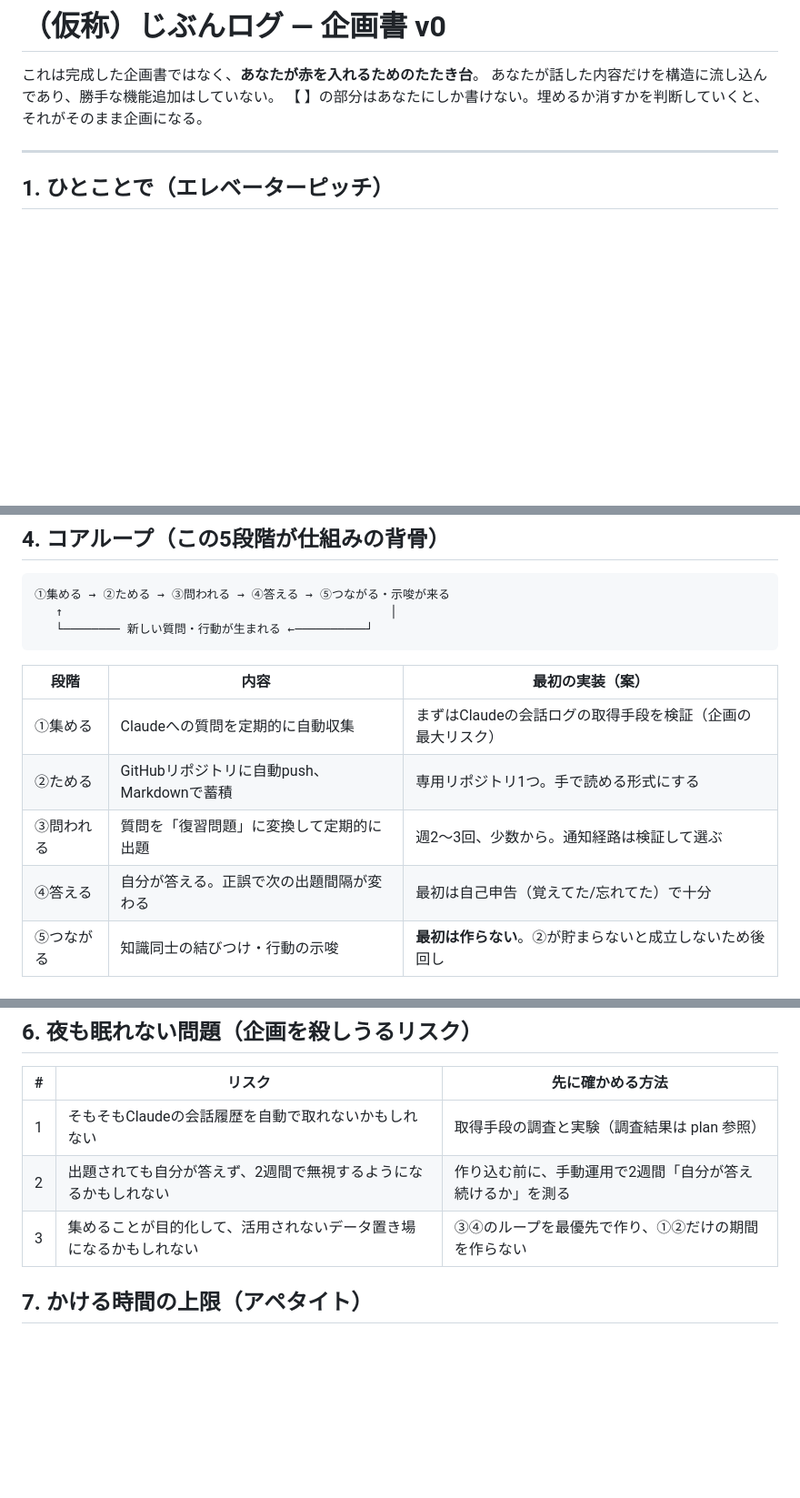
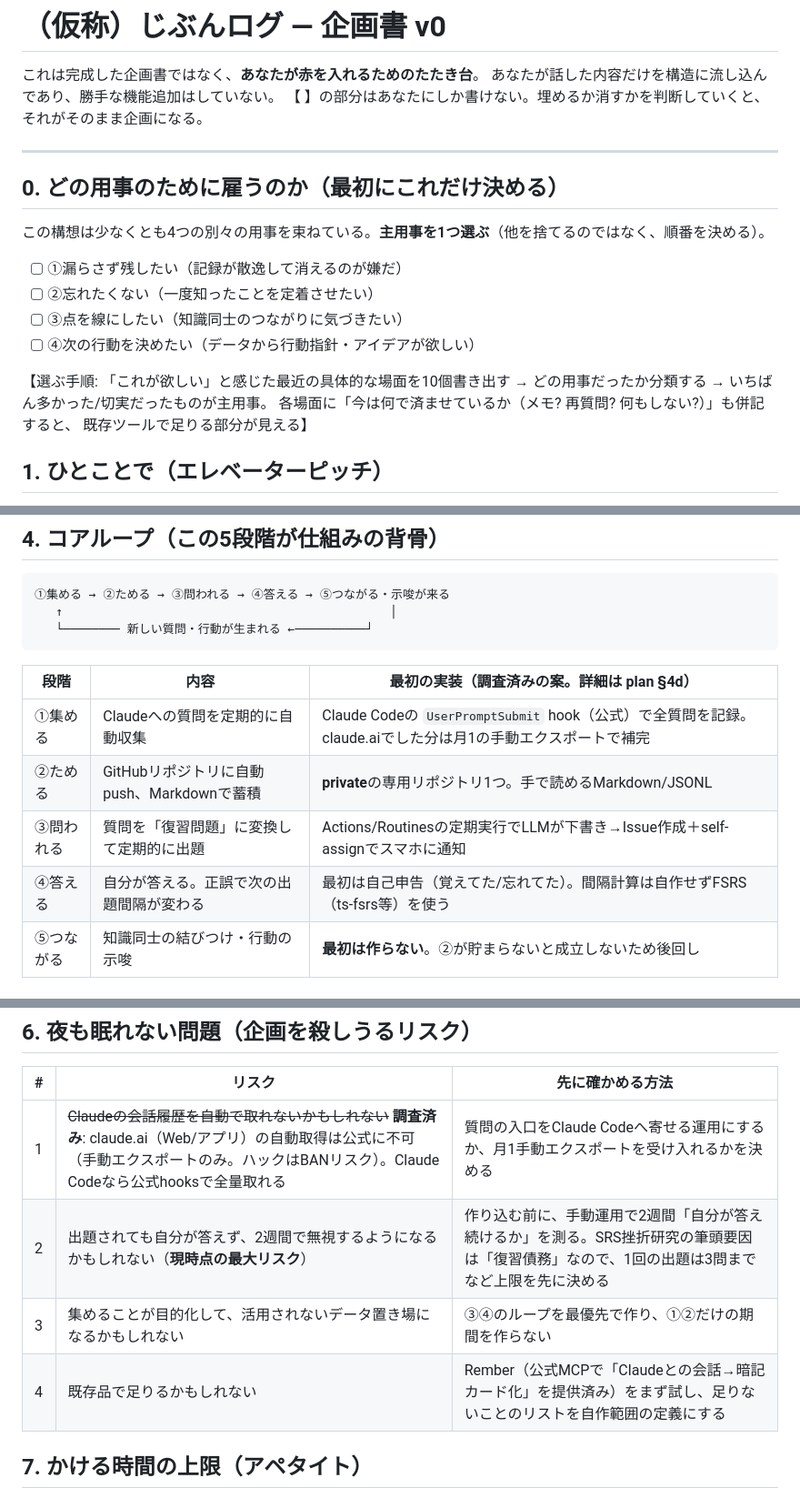
Before and after one commit to koma0504/shiba-run, a Markdown page: plans/20260813-lifelog-kikaku-v0.md, 3 parts joined by grey strips. Shown at 91% size. GitHub-like rendering; blank space fills up the shorter version.

Commit message:
企画たたき台v0に調査結果を反映
調査で答えが出た部分を空欄のまま残さないため。JTBDの主用事選択を冒頭に足し、
コアループの実装案を「hooksで収集→private リポジトリ→定期実行でIssue出題」の
公式機能のみの構成に具体化し、リスク1（ログ取得可否）を解決済みに更新、
リスク4（Remberで足りるかもしれない）を追加した。

Co-Authored-By: Claude Fable 5 <noreply@anthropic.com>
Claude-Session: https://claude.ai/code/session_0164dVRbqSFmX99sNuEimH1g

````diff
--- a/plans/20260813-lifelog-kikaku-v0.md
+++ b/plans/20260813-lifelog-kikaku-v0.md
@@ -12,6 +12,20 @@ note: shiba-runとは別プロジェクトの企画。書く場所が定まる
 【 】の部分はあなたにしか書けない。埋めるか消すかを判断していくと、それがそのまま企画になる。
 
 ---
+
+## 0. どの用事のために雇うのか（最初にこれだけ決める）
+
+この構想は少なくとも4つの別々の用事を束ねている。**主用事を1つ選ぶ**（他を捨てるのではなく、順番を決める）。
+
+- [ ] ①漏らさず残したい（記録が散逸して消えるのが嫌だ）
+- [ ] ②忘れたくない（一度知ったことを定着させたい）
+- [ ] ③点を線にしたい（知識同士のつながりに気づきたい）
+- [ ] ④次の行動を決めたい（データから行動指針・アイデアが欲しい）
+
+【選ぶ手順: 「これが欲しい」と感じた最近の具体的な場面を10個書き出す →
+どの用事だったか分類する → いちばん多かった/切実だったものが主用事。
+各場面に「今は何で済ませているか（メモ? 再質問? 何もしない?）」も併記すると、
+既存ツールで足りる部分が見える】
 
 ## 1. ひとことで（エレベーターピッチ）
 
@@ -46,12 +60,12 @@ note: shiba-runとは別プロジェクトの企画。書く場所が定まる
    └──────── 新しい質問・行動が生まれる ←──────────┘
 ```
 
-| 段階 | 内容 | 最初の実装（案） |
+| 段階 | 内容 | 最初の実装（調査済みの案。詳細は plan §4d） |
 |---|---|---|
-| ①集める | Claudeへの質問を定期的に自動収集 | まずはClaudeの会話ログの取得手段を検証（企画の最大リスク） |
-| ②ためる | GitHubリポジトリに自動push、Markdownで蓄積 | 専用リポジトリ1つ。手で読める形式にする |
-| ③問われる | 質問を「復習問題」に変換して定期的に出題 | 週2〜3回、少数から。通知経路は検証して選ぶ |
-| ④答える | 自分が答える。正誤で次の出題間隔が変わる | 最初は自己申告（覚えてた/忘れてた）で十分 |
+| ①集める | Claudeへの質問を定期的に自動収集 | Claude Codeの `UserPromptSubmit` hook（公式）で全質問を記録。claude.aiでした分は月1の手動エクスポートで補完 |
+| ②ためる | GitHubリポジトリに自動push、Markdownで蓄積 | **private**の専用リポジトリ1つ。手で読めるMarkdown/JSONL |
+| ③問われる | 質問を「復習問題」に変換して定期的に出題 | Actions/Routinesの定期実行でLLMが下書き→Issue作成＋self-assignでスマホに通知 |
+| ④答える | 自分が答える。正誤で次の出題間隔が変わる | 最初は自己申告（覚えてた/忘れてた）。間隔計算は自作せずFSRS（ts-fsrs等）を使う |
 | ⑤つながる | 知識同士の結びつけ・行動の示唆 | **最初は作らない**。②が貯まらないと成立しないため後回し |
 
 ## 5. やらないこと（スコープの外）
@@ -65,9 +79,10 @@ note: shiba-runとは別プロジェクトの企画。書く場所が定まる
 
 | # | リスク | 先に確かめる方法 |
 |---|---|---|
-| 1 | そもそもClaudeの会話履歴を自動で取れないかもしれない | 取得手段の調査と実験（調査結果は plan 参照） |
-| 2 | 出題されても自分が答えず、2週間で無視するようになるかもしれない | 作り込む前に、手動運用で2週間「自分が答え続けるか」を測る |
+| 1 | ~~Claudeの会話履歴を自動で取れないかもしれない~~ **調査済み**: claude.ai（Web/アプリ）の自動取得は公式に不可（手動エクスポートのみ。ハックはBANリスク）。Claude Codeなら公式hooksで全量取れる | 質問の入口をClaude Codeへ寄せる運用にするか、月1手動エクスポートを受け入れるかを決める |
+| 2 | 出題されても自分が答えず、2週間で無視するようになるかもしれない（**現時点の最大リスク**） | 作り込む前に、手動運用で2週間「自分が答え続けるか」を測る。SRS挫折研究の筆頭要因は「復習債務」なので、1回の出題は3問までなど上限を先に決める |
 | 3 | 集めることが目的化して、活用されないデータ置き場になるかもしれない | ③④のループを最優先で作り、①②だけの期間を作らない |
+| 4 | 既存品で足りるかもしれない | Rember（公式MCPで「Claudeとの会話→暗記カード化」を提供済み）をまず試し、足りないことのリストを自作範囲の定義にする |
 
 ## 7. かける時間の上限（アペタイト）
 
````
